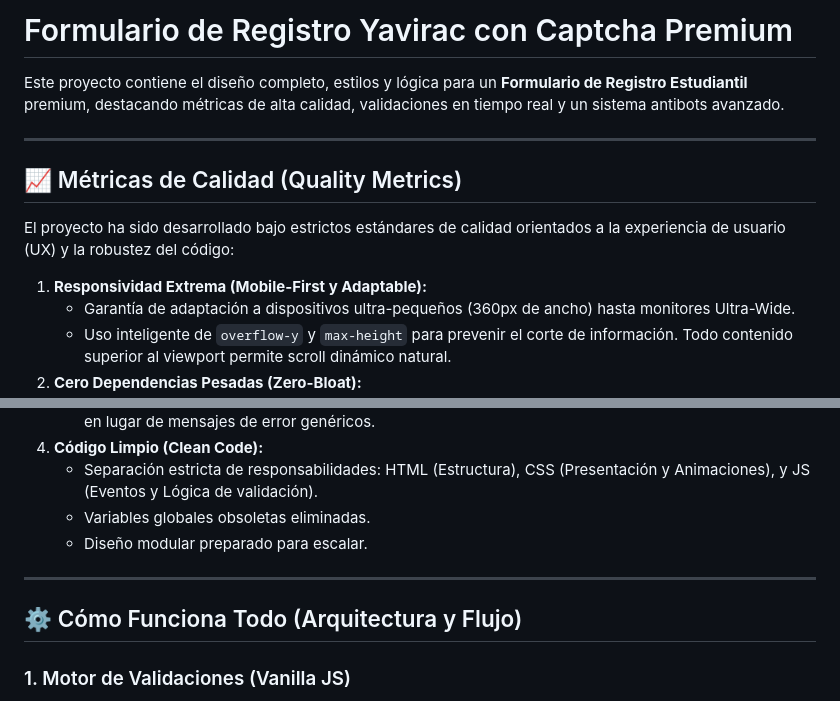
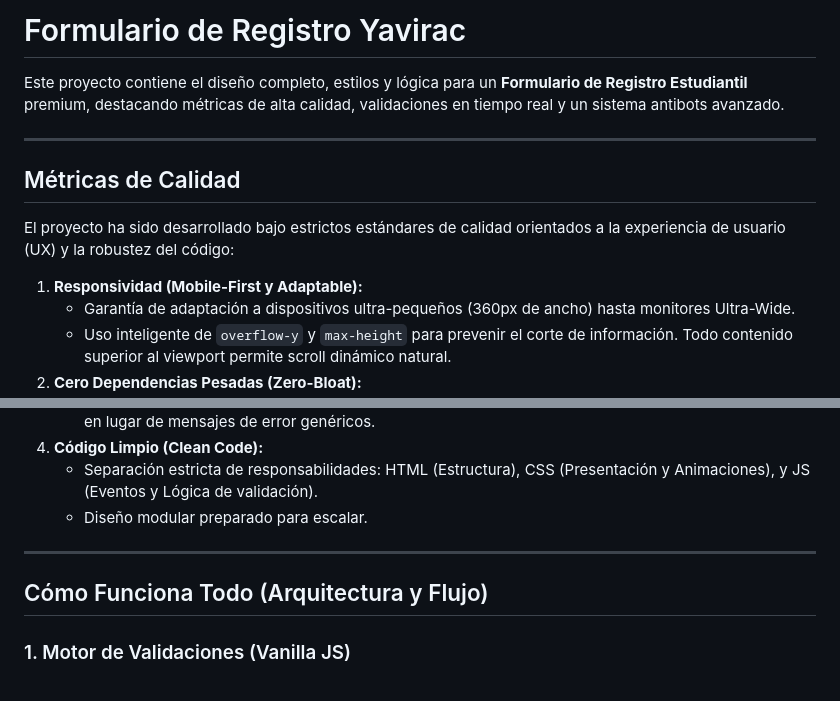
Before and after one commit to vallejosmarlon16-max/METRICAS-DEL-SOFTWARE, a Markdown page: FORMULARIO/README.md, 2 parts joined by grey strips. Drawn GitHub-style.

```diff
--- a/FORMULARIO/README.md
+++ b/FORMULARIO/README.md
@@ -1,14 +1,13 @@
-# Formulario de Registro Yavirac con Captcha Premium
+# Formulario de Registro Yavirac
 
 Este proyecto contiene el diseño completo, estilos y lógica para un **Formulario de Registro Estudiantil** premium, destacando métricas de alta calidad, validaciones en tiempo real y un sistema antibots avanzado.
 
 ---
 
-## 📈 Métricas de Calidad (Quality Metrics)
-
+## Métricas de Calidad
 El proyecto ha sido desarrollado bajo estrictos estándares de calidad orientados a la experiencia de usuario (UX) y la robustez del código:
 
-1. **Responsividad Extrema (Mobile-First y Adaptable):**
+1. **Responsividad (Mobile-First y Adaptable):**
    - Garantía de adaptación a dispositivos ultra-pequeños (360px de ancho) hasta monitores Ultra-Wide.
    - Uso inteligente de `overflow-y` y `max-height` para prevenir el corte de información. Todo contenido superior al viewport permite scroll dinámico natural.
 2. **Cero Dependencias Pesadas (Zero-Bloat):**
@@ -20,12 +19,11 @@ El proyecto ha sido desarrollado bajo estrictos estándares de calidad orientado
    - Popovers flotantes que explican claramente el error exacto (ej: falta una mayúscula en la contraseña) en lugar de mensajes de error genéricos.
 4. **Código Limpio (Clean Code):**
    - Separación estricta de responsabilidades: HTML (Estructura), CSS (Presentación y Animaciones), y JS (Eventos y Lógica de validación).
-   - Variables globales obsoletas eliminadas.
    - Diseño modular preparado para escalar.
 
 ---
 
-## ⚙️ Cómo Funciona Todo (Arquitectura y Flujo)
+## Cómo Funciona Todo (Arquitectura y Flujo)
 
 ### 1. Motor de Validaciones (Vanilla JS)
 Cada campo (`<input>`) posee escuchadores de eventos (`input`, `focus`, `blur`, `keypress`) que disparan funciones específicas:
```
